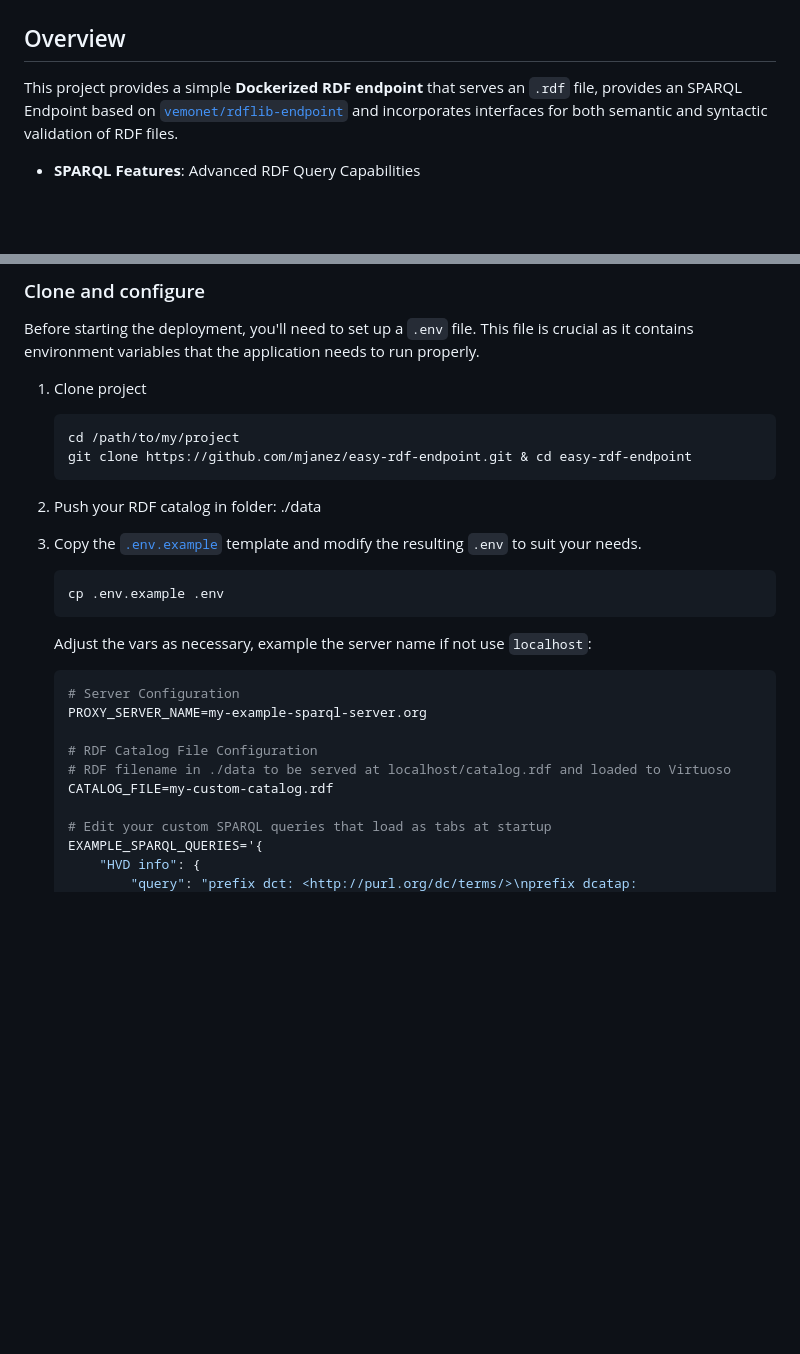
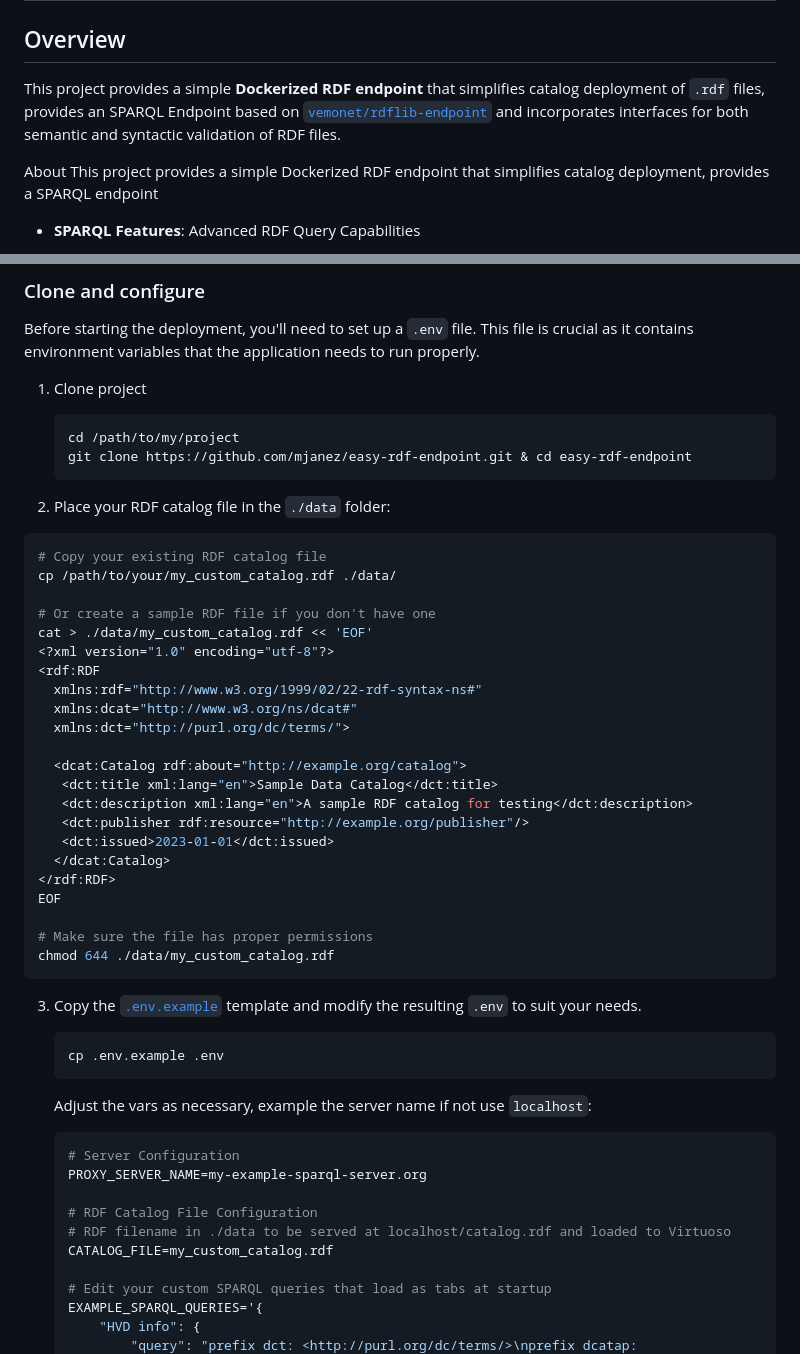
Before and after one commit to mjanez/easy-rdf-endpoint, a Markdown page: README.md, 2 parts joined by grey strips. GitHub-like rendering; blank space fills up the shorter version.

Commit message:
Actualizar la sección de configuración para incluir instrucciones sobre cómo agregar un archivo RDF personalizado y establecer permisos adecuados.

````diff
--- a/README.md
+++ b/README.md
@@ -1,7 +1,10 @@
 # `easy-rdf-endpoint` - Use Docker to deploy and use a RDF Catalog
 
 ## Overview
-This project provides a simple **Dockerized RDF endpoint** that serves an `.rdf` file, provides an SPARQL Endpoint based on [`vemonet/rdflib-endpoint`](https://github.com/vemonet/rdflib-endpoint) and incorporates interfaces for both semantic and syntactic validation of RDF files.
+This project provides a simple **Dockerized RDF endpoint** that simplifies catalog deployment of `.rdf` files, provides an SPARQL Endpoint based on [`vemonet/rdflib-endpoint`](https://github.com/vemonet/rdflib-endpoint) and incorporates interfaces for both semantic and syntactic validation of RDF files.
+
+About
+This project provides a simple Dockerized RDF endpoint that simplifies catalog deployment, provides a SPARQL endpoint
 
 * **SPARQL Features**: Advanced RDF Query Capabilities
   - Integrated YASGUI editor with multi-tab support
@@ -51,7 +54,32 @@ Before starting the deployment, you'll need to set up a `.env` file. This file i
     git clone https://github.com/mjanez/easy-rdf-endpoint.git & cd easy-rdf-endpoint
     ```
 
-2. Push your RDF catalog in folder: ./data
+2. Place your RDF catalog file in the `./data` folder:
+
+  ```sh
+  # Copy your existing RDF catalog file
+  cp /path/to/your/my_custom_catalog.rdf ./data/
+
+  # Or create a sample RDF file if you don't have one
+  cat > ./data/my_custom_catalog.rdf << 'EOF'
+  <?xml version="1.0" encoding="utf-8"?>
+  <rdf:RDF
+    xmlns:rdf="http://www.w3.org/1999/02/22-rdf-syntax-ns#"
+    xmlns:dcat="http://www.w3.org/ns/dcat#"
+    xmlns:dct="http://purl.org/dc/terms/">
+
+    <dcat:Catalog rdf:about="http://example.org/catalog">
+     <dct:title xml:lang="en">Sample Data Catalog</dct:title>
+     <dct:description xml:lang="en">A sample RDF catalog for testing</dct:description>
+     <dct:publisher rdf:resource="http://example.org/publisher"/>
+     <dct:issued>2023-01-01</dct:issued>
+    </dcat:Catalog>
+  </rdf:RDF>
+  EOF
+
+  # Make sure the file has proper permissions
+  chmod 644 ./data/my_custom_catalog.rdf
+  ```
 
 3. Copy the [`.env.example`](.env.example) template and modify the resulting `.env` to suit your needs.
 
@@ -66,7 +94,7 @@ Before starting the deployment, you'll need to set up a `.env` file. This file i
 
     # RDF Catalog File Configuration
     # RDF filename in ./data to be served at localhost/catalog.rdf and loaded to Virtuoso
-    CATALOG_FILE=my-custom-catalog.rdf
+    CATALOG_FILE=my_custom_catalog.rdf
 
     # Edit your custom SPARQL queries that load as tabs at startup
     EXAMPLE_SPARQL_QUERIES='{
````
Also changed, not shown: other parts of README.md (+1 -1 lines).
